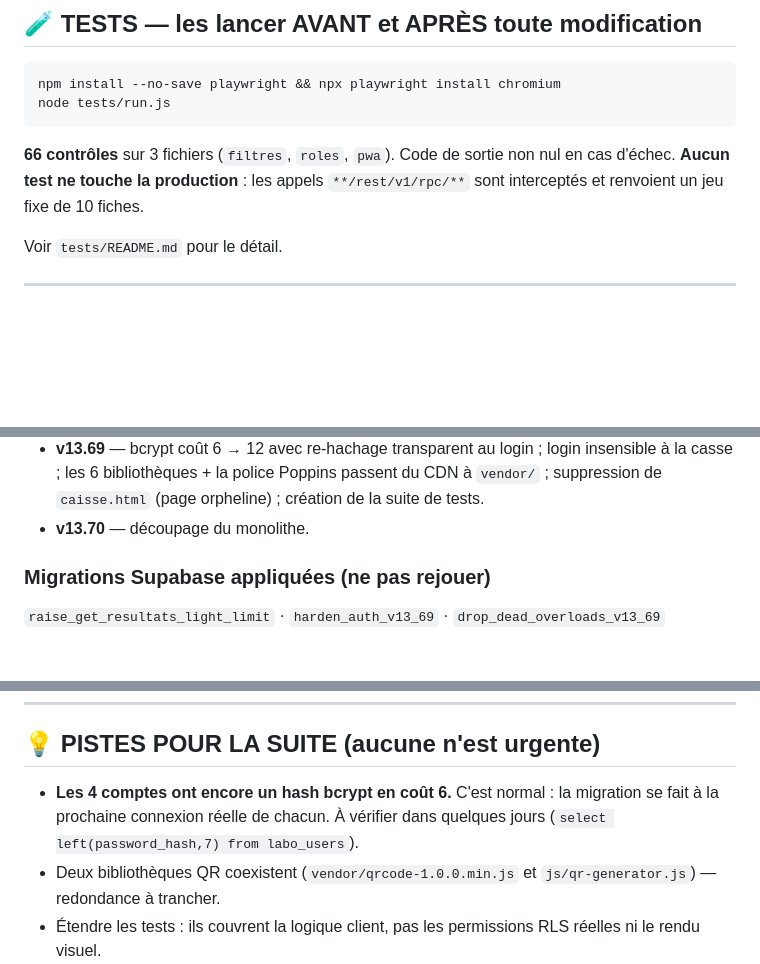
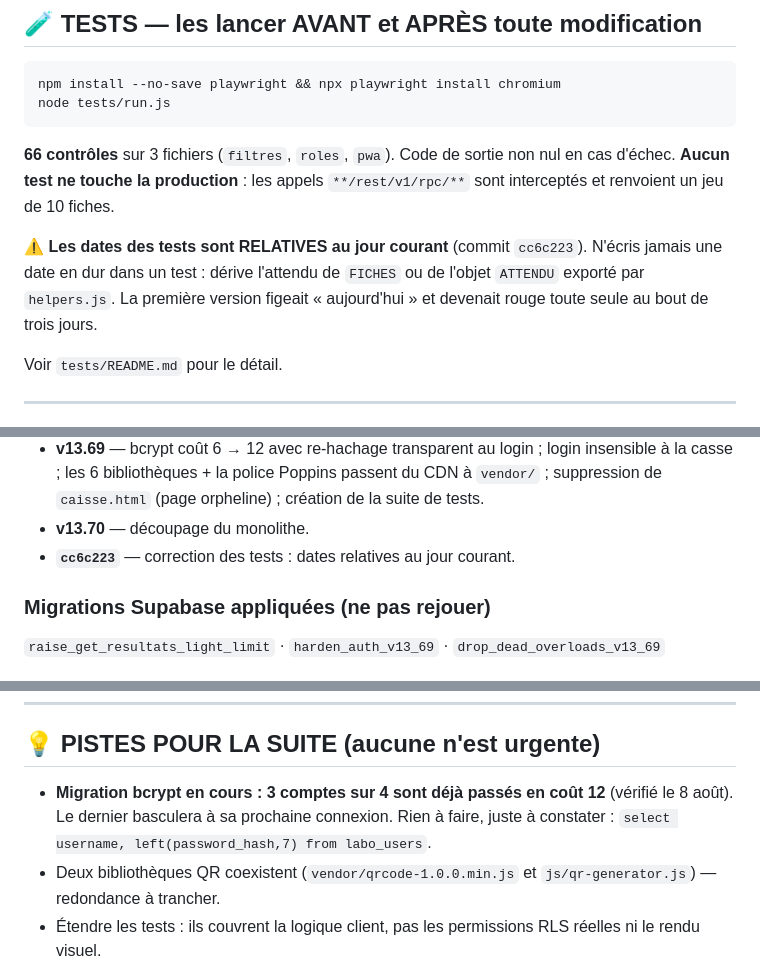
Before and after one commit to madarasenku/labosaisie, a Markdown page: PASSATION_v13.70.md, 3 parts joined by grey strips. GitHub-like rendering; blank space fills up the shorter version.

Commit message:
docs: passation a jour (tests a dates relatives, migration bcrypt en cours)

```diff
--- a/PASSATION_v13.70.md
+++ b/PASSATION_v13.70.md
@@ -116,7 +116,12 @@ node tests/run.js
 
 **66 contrôles** sur 3 fichiers (`filtres`, `roles`, `pwa`). Code de sortie
 non nul en cas d'échec. **Aucun test ne touche la production** : les appels
-`**/rest/v1/rpc/**` sont interceptés et renvoient un jeu fixe de 10 fiches.
+`**/rest/v1/rpc/**` sont interceptés et renvoient un jeu de 10 fiches.
+
+⚠️ **Les dates des tests sont RELATIVES au jour courant** (commit `cc6c223`).
+N'écris jamais une date en dur dans un test : dérive l'attendu de `FICHES`
+ou de l'objet `ATTENDU` exporté par `helpers.js`. La première version figeait
+« aujourd'hui » et devenait rouge toute seule au bout de trois jours.
 
 Voir `tests/README.md` pour le détail.
 
@@ -158,6 +163,7 @@ Voir `tests/README.md` pour le détail.
   passent du CDN à `vendor/` ; suppression de `caisse.html` (page orpheline) ;
   création de la suite de tests.
 - **v13.70** — découpage du monolithe.
+- **`cc6c223`** — correction des tests : dates relatives au jour courant.
 
 ### Migrations Supabase appliquées (ne pas rejouer)
 `raise_get_resultats_light_limit` · `harden_auth_v13_69` · `drop_dead_overloads_v13_69`
@@ -172,9 +178,9 @@ comparer la version du dépôt avant d'écraser un fichier.**
 
 ## 💡 PISTES POUR LA SUITE (aucune n'est urgente)
 
-- **Les 4 comptes ont encore un hash bcrypt en coût 6.** C'est normal : la
-  migration se fait à la prochaine connexion réelle de chacun. À vérifier
-  dans quelques jours (`select left(password_hash,7) from labo_users`).
+- **Migration bcrypt en cours : 3 comptes sur 4 sont déjà passés en coût 12**
+  (vérifié le 8 août). Le dernier basculera à sa prochaine connexion. Rien à
+  faire, juste à constater : `select username, left(password_hash,7) from labo_users`.
 - Deux bibliothèques QR coexistent (`vendor/qrcode-1.0.0.min.js` et
   `js/qr-generator.js`) — redondance à trancher.
 - Étendre les tests : ils couvrent la logique client, pas les permissions
```
